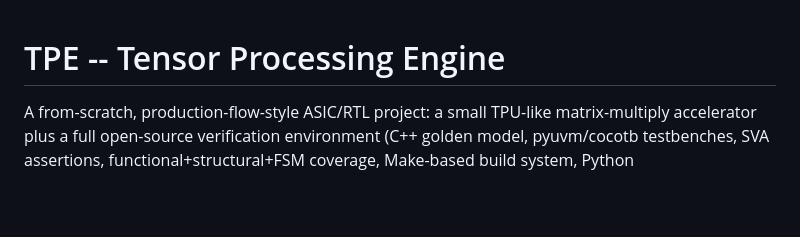
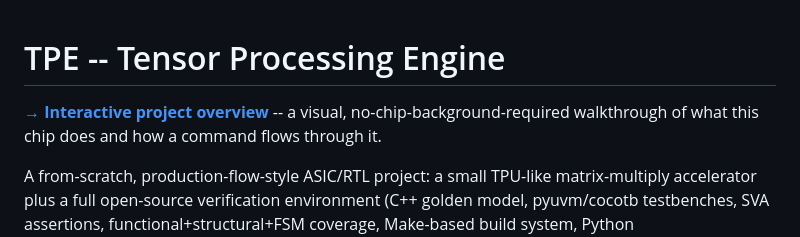
Before and after one commit to bhavanibedreshankar/tpe-tensor-processing-engine, a Markdown page: README.md, the part around the change. GitHub-like rendering; blank space fills up the shorter version.

Commit message:
Link the interactive landing page from the README
Co-Authored-By: Claude Sonnet 5 <noreply@anthropic.com>

```diff
--- a/README.md
+++ b/README.md
@@ -1,4 +1,8 @@
 # TPE -- Tensor Processing Engine
+
+**[→ Interactive project overview](https://bhavanibedreshankar.github.io/tpe-tensor-processing-engine/)**
+-- a visual, no-chip-background-required walkthrough of what this chip
+does and how a command flows through it.
 
 A from-scratch, production-flow-style ASIC/RTL project: a small TPU-like
 matrix-multiply accelerator plus a full open-source verification
```
